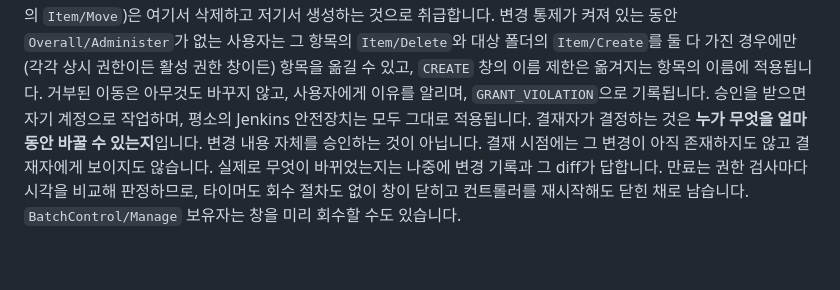
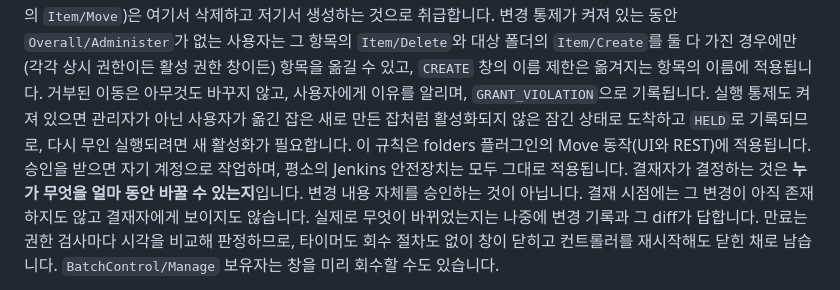
Before and after one commit to YongGoose/batch-control-plugin, a Markdown page: README.ko.md, the part around the change. Rendered like a GitHub page; blank space fills up the shorter version.

```diff
--- a/README.ko.md
+++ b/README.ko.md
@@ -49,7 +49,9 @@ run"이 설정되어 있으면, 그 잡을 실행하려는 사람은 파라미
 사용자는 그 항목의 `Item/Delete`와 대상 폴더의 `Item/Create`를 둘 다 가진 경우에만(각각 상시
 권한이든 활성 권한 창이든) 항목을 옮길 수 있고, `CREATE` 창의 이름 제한은 옮겨지는 항목의 이름에
 적용됩니다. 거부된 이동은 아무것도 바꾸지 않고, 사용자에게 이유를 알리며, `GRANT_VIOLATION`으로
-기록됩니다. 승인을 받으면 자기 계정으로 작업하며, 평소의 Jenkins 안전장치는 모두 그대로
+기록됩니다. 실행 통제도 켜져 있으면 관리자가 아닌 사용자가 옮긴 잡은 새로 만든 잡처럼 활성화되지
+않은 잠긴 상태로 도착하고 `HELD`로 기록되므로, 다시 무인 실행되려면 새 활성화가 필요합니다. 이
+규칙은 folders 플러그인의 Move 동작(UI와 REST)에 적용됩니다. 승인을 받으면 자기 계정으로 작업하며, 평소의 Jenkins 안전장치는 모두 그대로
 적용됩니다. 결재자가 결정하는 것은 **누가 무엇을 얼마 동안 바꿀 수 있는지**입니다. 변경 내용
 자체를 승인하는 것이 아닙니다. 결재 시점에는 그 변경이 아직 존재하지도 않고 결재자에게 보이지도
 않습니다. 실제로 무엇이 바뀌었는지는 나중에 변경 기록과 그 diff가 답합니다. 만료는 권한
```
Also changed, not shown: README.md (+7 -3 lines), docs/LIMITATIONS.md (+20 -5 lines).
